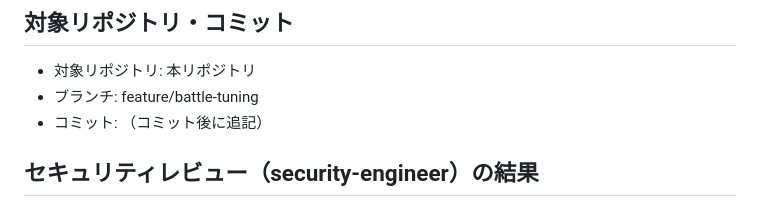
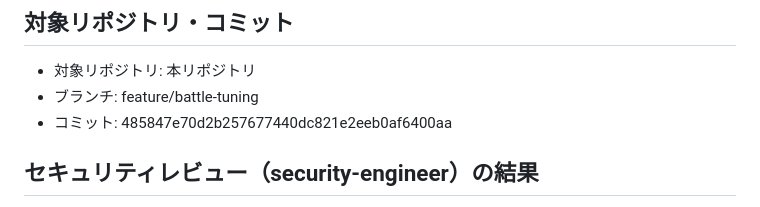
Before and after one commit to n-yata/begoma-game, a Markdown page: .steering/20260820-battle-tuning/retrospective.md, the part around the change. Rendered like a GitHub page.

Commit message:
docs: retrospective にコミット情報を追記
Co-Authored-By: Claude Fable 5 <noreply@anthropic.com>

```diff
--- a/.steering/20260820-battle-tuning/retrospective.md
+++ b/.steering/20260820-battle-tuning/retrospective.md
@@ -13,7 +13,7 @@
 
 - 対象リポジトリ: 本リポジトリ
 - ブランチ: feature/battle-tuning
-- コミット: （コミット後に追記）
+- コミット: 485847e70d2b257677440dc821e2eeb0af6400aa
 
 ## セキュリティレビュー（security-engineer）の結果
 
```
